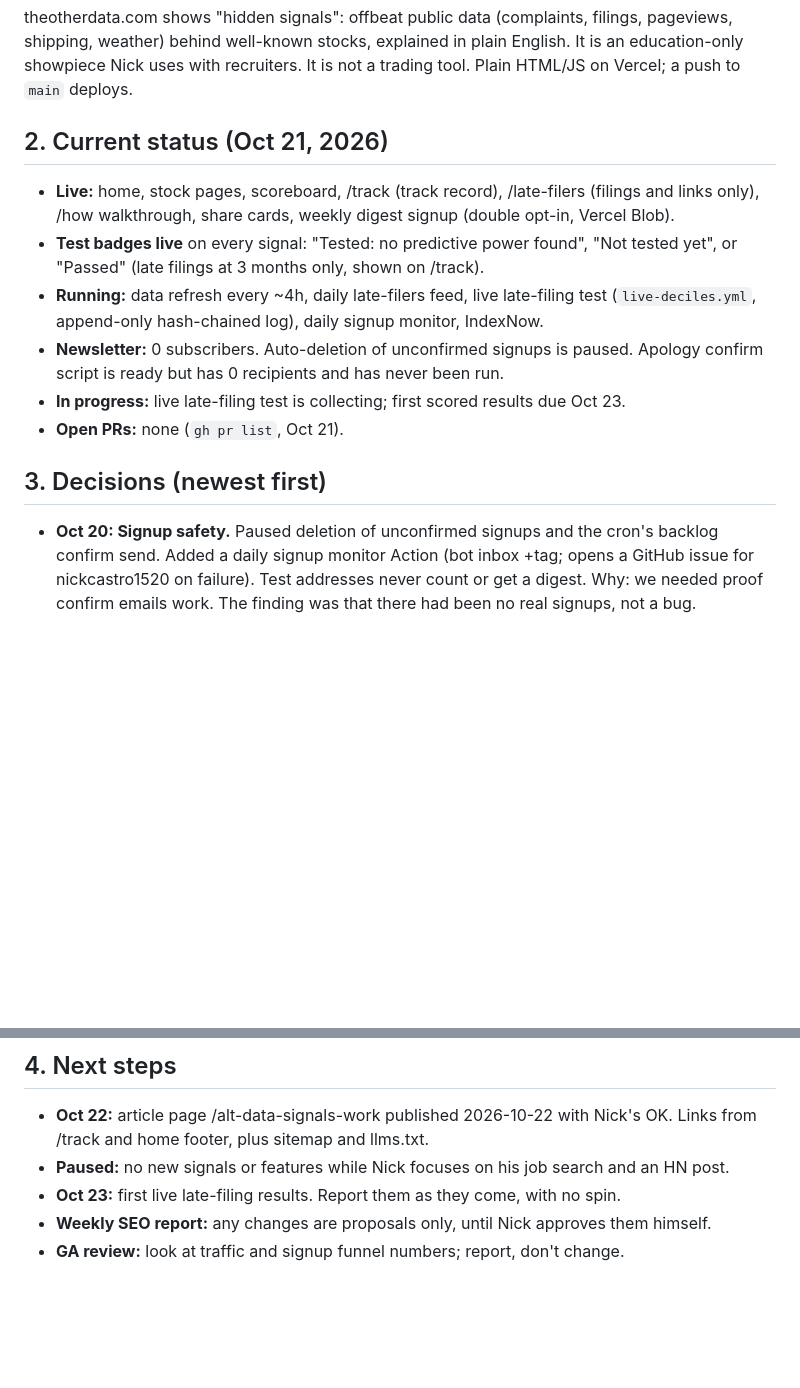
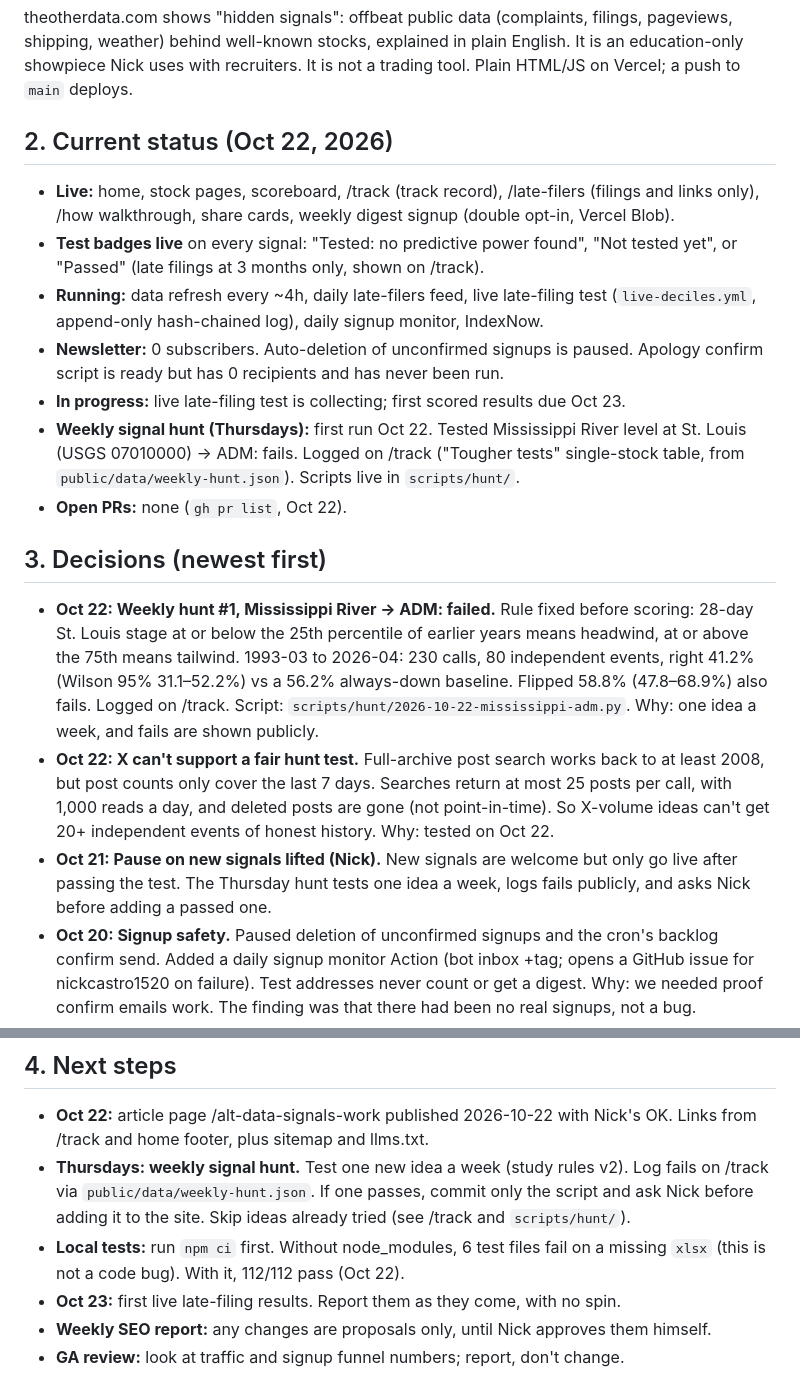
Before and after one commit to nickcastro1520/theotherdata, a Markdown page: AGENTS.md, 2 parts joined by grey strips. Rendered like a GitHub page; blank space fills up the shorter version.

Commit message:
AGENTS.md: weekly hunt #1 (Mississippi->ADM fails), X history finding, pause on new signals replaced by Thursday hunt rule

```diff
--- a/AGENTS.md
+++ b/AGENTS.md
@@ -5,15 +5,19 @@ Read this first. It is the hand-off note for any AI working on this repo.
 ## 1. What this is
 theotherdata.com shows "hidden signals": offbeat public data (complaints, filings, pageviews, shipping, weather) behind well-known stocks, explained in plain English. It is an education-only showpiece Nick uses with recruiters. It is not a trading tool. Plain HTML/JS on Vercel; a push to `main` deploys.
 
-## 2. Current status (Oct 21, 2026)
+## 2. Current status (Oct 22, 2026)
 - **Live:** home, stock pages, scoreboard, /track (track record), /late-filers (filings and links only), /how walkthrough, share cards, weekly digest signup (double opt-in, Vercel Blob).
 - **Test badges live** on every signal: "Tested: no predictive power found", "Not tested yet", or "Passed" (late filings at 3 months only, shown on /track).
 - **Running:** data refresh every ~4h, daily late-filers feed, live late-filing test (`live-deciles.yml`, append-only hash-chained log), daily signup monitor, IndexNow.
 - **Newsletter:** 0 subscribers. Auto-deletion of unconfirmed signups is paused. Apology confirm script is ready but has 0 recipients and has never been run.
 - **In progress:** live late-filing test is collecting; first scored results due Oct 23.
-- **Open PRs:** none (`gh pr list`, Oct 21).
+- **Weekly signal hunt (Thursdays):** first run Oct 22. Tested Mississippi River level at St. Louis (USGS 07010000) -> ADM: fails. Logged on /track ("Tougher tests" single-stock table, from `public/data/weekly-hunt.json`). Scripts live in `scripts/hunt/`.
+- **Open PRs:** none (`gh pr list`, Oct 22).
 
 ## 3. Decisions (newest first)
+- **Oct 22: Weekly hunt #1, Mississippi River -> ADM: failed.** Rule fixed before scoring: 28-day St. Louis stage at or below the 25th percentile of earlier years means headwind, at or above the 75th means tailwind. 1993-03 to 2026-04: 230 calls, 80 independent events, right 41.2% (Wilson 95% 31.1–52.2%) vs a 56.2% always-down baseline. Flipped 58.8% (47.8–68.9%) also fails. Logged on /track. Script: `scripts/hunt/2026-10-22-mississippi-adm.py`. Why: one idea a week, and fails are shown publicly.
+- **Oct 22: X can't support a fair hunt test.** Full-archive post search works back to at least 2008, but post counts only cover the last 7 days. Searches return at most 25 posts per call, with 1,000 reads a day, and deleted posts are gone (not point-in-time). So X-volume ideas can't get 20+ independent events of honest history. Why: tested on Oct 22.
+- **Oct 21: Pause on new signals lifted (Nick).** New signals are welcome but only go live after passing the test. The Thursday hunt tests one idea a week, logs fails publicly, and asks Nick before adding a passed one.
 - **Oct 20: Signup safety.** Paused deletion of unconfirmed signups and the cron's backlog confirm send. Added a daily signup monitor Action (bot inbox +tag; opens a GitHub issue for nickcastro1520 on failure). Test addresses never count or get a digest. Why: we needed proof confirm emails work. The finding was that there had been no real signups, not a bug.
 - **Oct 20: One signup form on home.** Why: two forms was cluttered.
 - **Oct 20: Test-status badges with a Holm correction** (264 tests, none survive). Replaced "lean up/down" wording with what the data did. Why: we shouldn't imply direction the data can't back.
@@ -26,7 +30,8 @@ theotherdata.com shows "hidden signals": offbeat public data (complaints, filing
 
 ## 4. Next steps
 - **Oct 22:** article page /alt-data-signals-work published 2026-10-22 with Nick's OK. Links from /track and home footer, plus sitemap and llms.txt.
-- **Paused:** no new signals or features while Nick focuses on his job search and an HN post.
+- **Thursdays: weekly signal hunt.** Test one new idea a week (study rules v2). Log fails on /track via `public/data/weekly-hunt.json`. If one passes, commit only the script and ask Nick before adding it to the site. Skip ideas already tried (see /track and `scripts/hunt/`).
+- **Local tests:** run `npm ci` first. Without node_modules, 6 test files fail on a missing `xlsx` (this is not a code bug). With it, 112/112 pass (Oct 22).
 - **Oct 23:** first live late-filing results. Report them as they come, with no spin.
 - **Weekly SEO report:** any changes are proposals only, until Nick approves them himself.
 - **GA review:** look at traffic and signup funnel numbers; report, don't change.
```
